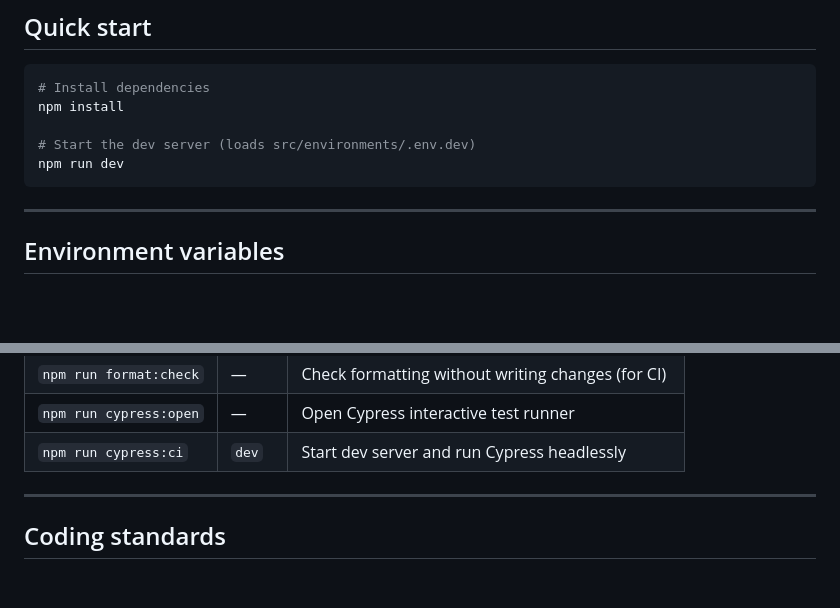
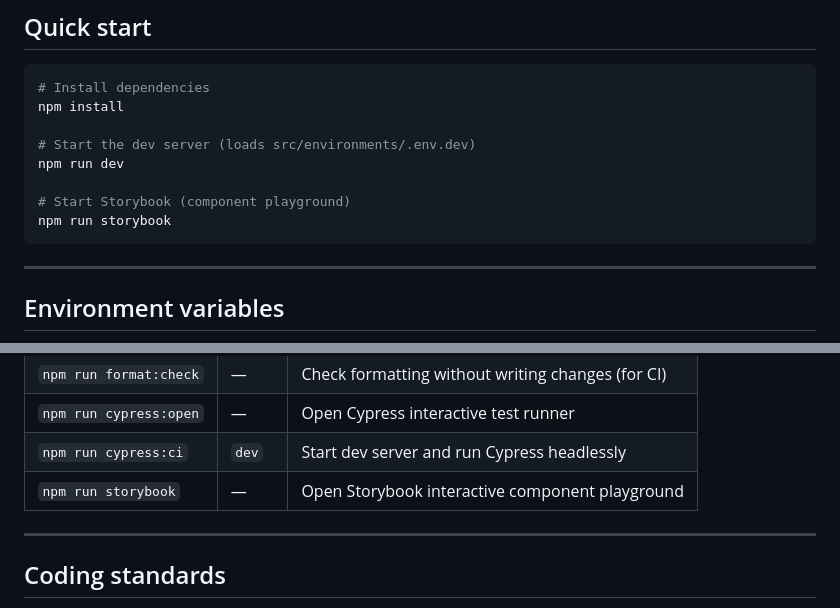
Before and after one commit to comp354-habit-tracker-2026/habit-tracker-monorepo, a Markdown page: frontend/README.md, 2 parts joined by grey strips. GitHub-like rendering; blank space fills up the shorter version.

Commit message:
chore: added storybook to frontend readme

````diff
--- a/frontend/README.md
+++ b/frontend/README.md
@@ -90,6 +90,9 @@ npm install
 
 # Start the dev server (loads src/environments/.env.dev)
 npm run dev
+
+# Start Storybook (component playground)
+npm run storybook
 ```
 
 ---
@@ -141,6 +144,7 @@ VITE_BACKEND_URL=https://api.yourapp.com
 | `npm run format:check` | —      | Check formatting without writing changes (for CI)  |
 | `npm run cypress:open` | —      | Open Cypress interactive test runner               |
 | `npm run cypress:ci`   | `dev`  | Start dev server and run Cypress headlessly        |
+| `npm run storybook`    | —      | Open Storybook interactive component playground    |
 
 ---
 
````
